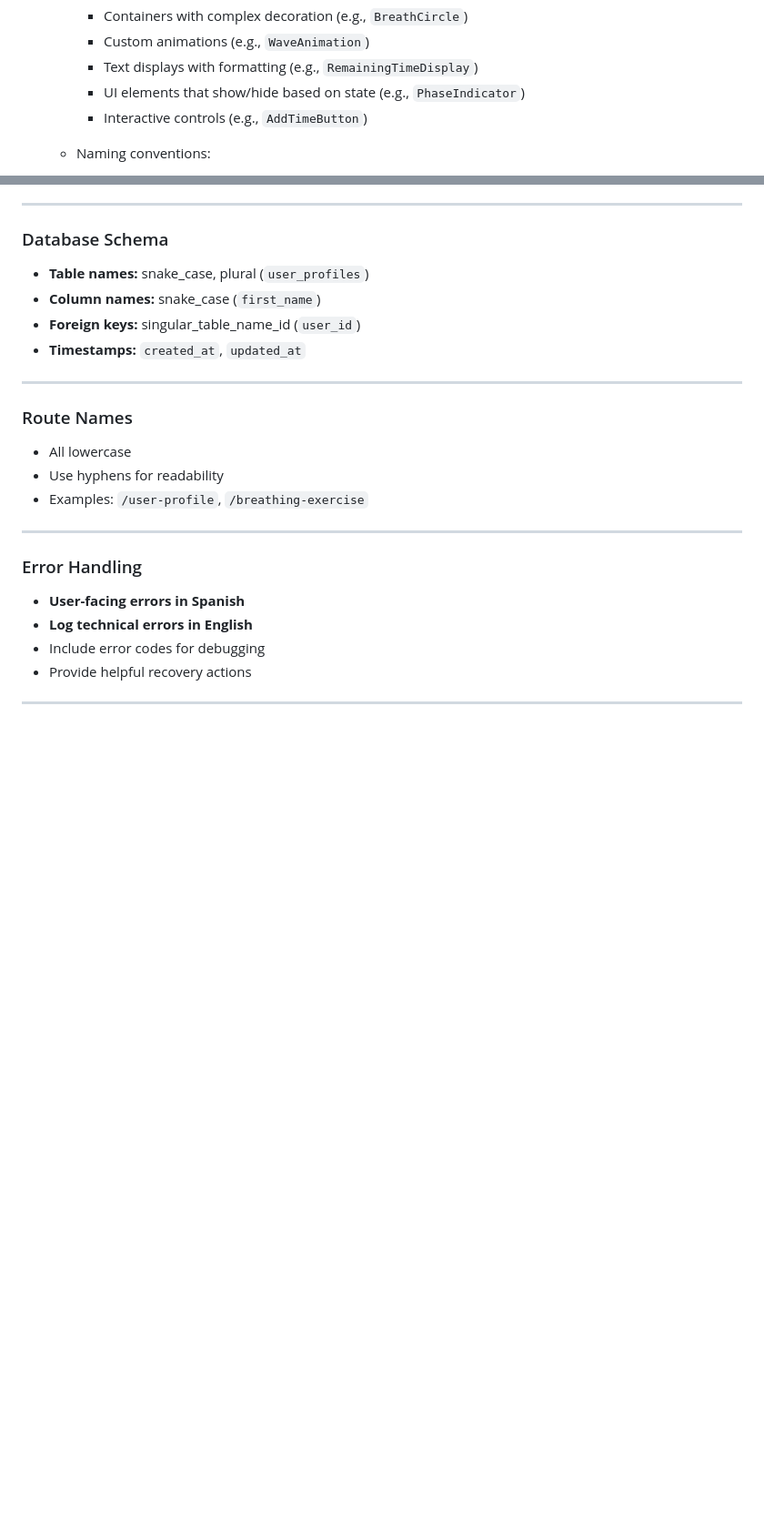
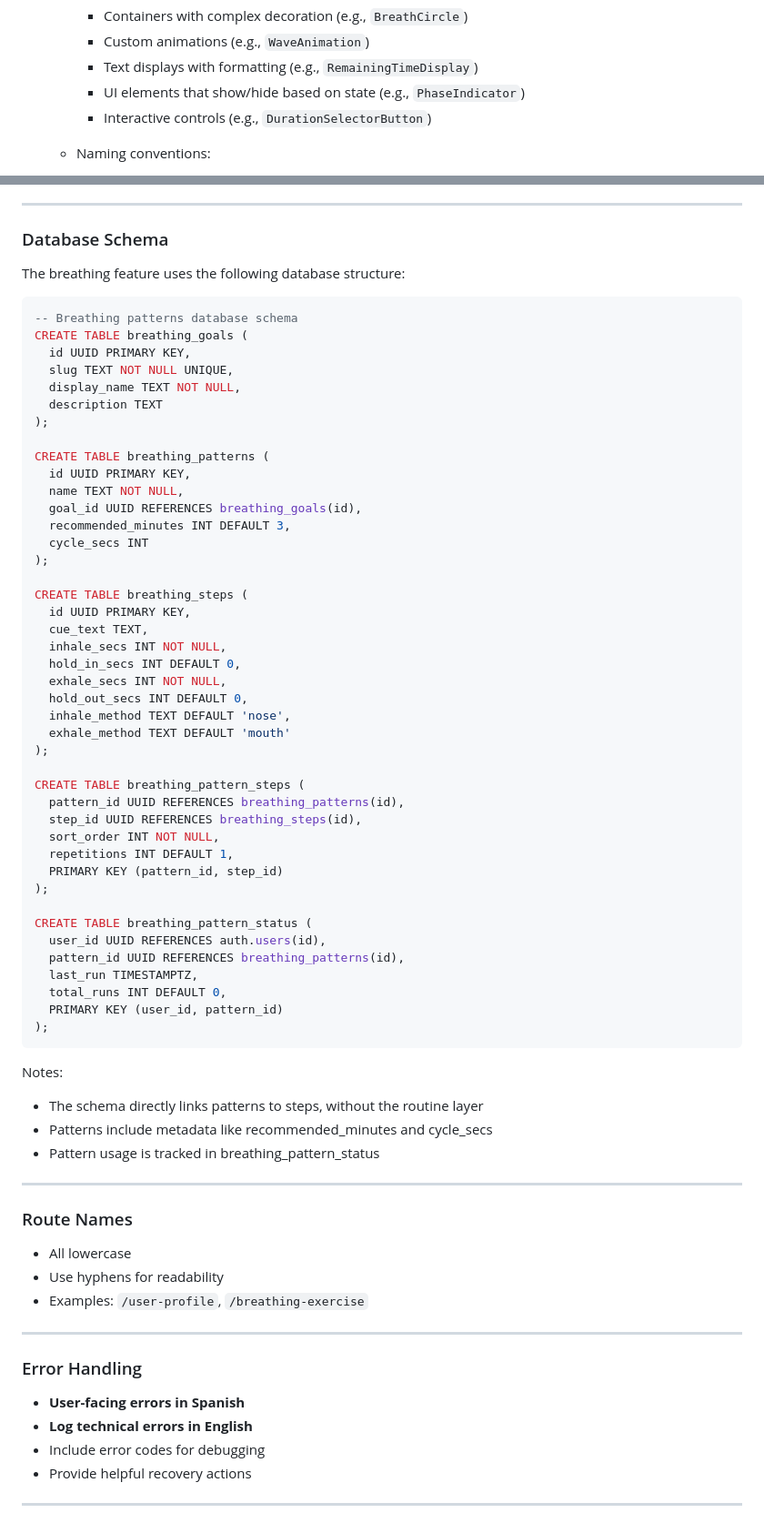
Before and after one commit to manoloah/panicbutton_app, a Markdown page: panic_button_flutter/DEVELOPMENT_GUIDELINES.md, 2 parts joined by grey strips. Shown at 91% size. GitHub-like rendering; blank space fills up the shorter version.

````diff
--- a/panic_button_flutter/DEVELOPMENT_GUIDELINES.md
+++ b/panic_button_flutter/DEVELOPMENT_GUIDELINES.md
@@ -172,7 +253,7 @@ lib/
     - Custom animations (e.g., `WaveAnimation`)
     - Text displays with formatting (e.g., `RemainingTimeDisplay`)
     - UI elements that show/hide based on state (e.g., `PhaseIndicator`)
-    - Interactive controls (e.g., `AddTimeButton`)
+    - Interactive controls (e.g., `DurationSelectorButton`)
 
   - Naming conventions:
     - Widget should describe its visual or functional role
@@ -270,10 +351,57 @@ lib/
 
 ### Database Schema
 
-- **Table names:** snake_case, plural (`user_profiles`)
-- **Column names:** snake_case (`first_name`)
-- **Foreign keys:** singular_table_name_id (`user_id`)
-- **Timestamps:** `created_at`, `updated_at`
+The breathing feature uses the following database structure:
+
+```sql
+-- Breathing patterns database schema
+CREATE TABLE breathing_goals (
+  id UUID PRIMARY KEY,
+  slug TEXT NOT NULL UNIQUE,
+  display_name TEXT NOT NULL,
+  description TEXT
+);
+
+CREATE TABLE breathing_patterns (
+  id UUID PRIMARY KEY,
+  name TEXT NOT NULL,
+  goal_id UUID REFERENCES breathing_goals(id),
+  recommended_minutes INT DEFAULT 3,
+  cycle_secs INT
+);
+
+CREATE TABLE breathing_steps (
+  id UUID PRIMARY KEY,
+  cue_text TEXT,
+  inhale_secs INT NOT NULL,
+  hold_in_secs INT DEFAULT 0,
+  exhale_secs INT NOT NULL,
+  hold_out_secs INT DEFAULT 0,
+  inhale_method TEXT DEFAULT 'nose',
+  exhale_method TEXT DEFAULT 'mouth'
+);
+
+CREATE TABLE breathing_pattern_steps (
+  pattern_id UUID REFERENCES breathing_patterns(id),
+  step_id UUID REFERENCES breathing_steps(id),
+  sort_order INT NOT NULL,
+  repetitions INT DEFAULT 1,
+  PRIMARY KEY (pattern_id, step_id)
+);
+
+CREATE TABLE breathing_pattern_status (
+  user_id UUID REFERENCES auth.users(id),
+  pattern_id UUID REFERENCES breathing_patterns(id),
+  last_run TIMESTAMPTZ,
+  total_runs INT DEFAULT 0,
+  PRIMARY KEY (user_id, pattern_id)
+);
+```
+
+Notes:
+- The schema directly links patterns to steps, without the routine layer
+- Patterns include metadata like recommended_minutes and cycle_secs
+- Pattern usage is tracked in breathing_pattern_status
 
 ---
 
````
Also changed, not shown: other parts of panic_button_flutter/DEVELOPMENT_GUIDELINES.md (+81 -0 lines), panic_button_flutter/README.md (+42 -9 lines).
